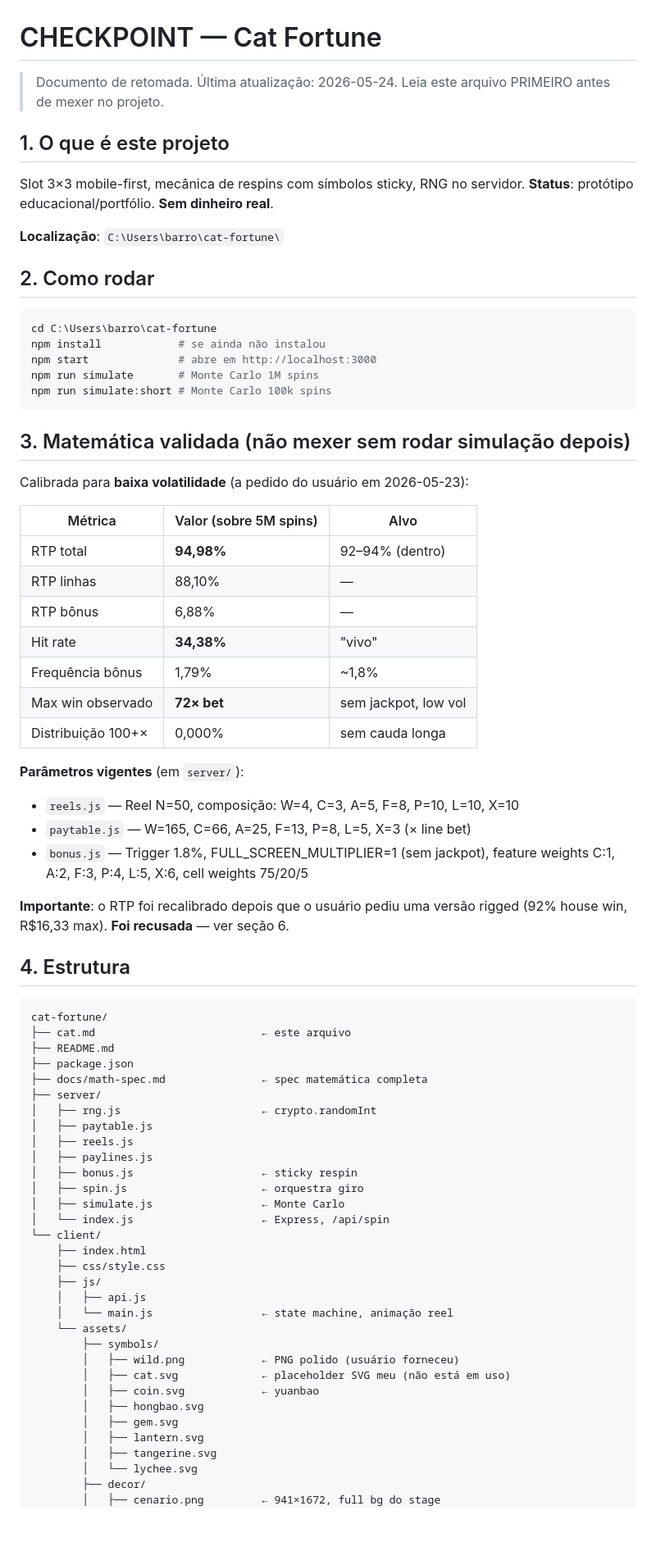
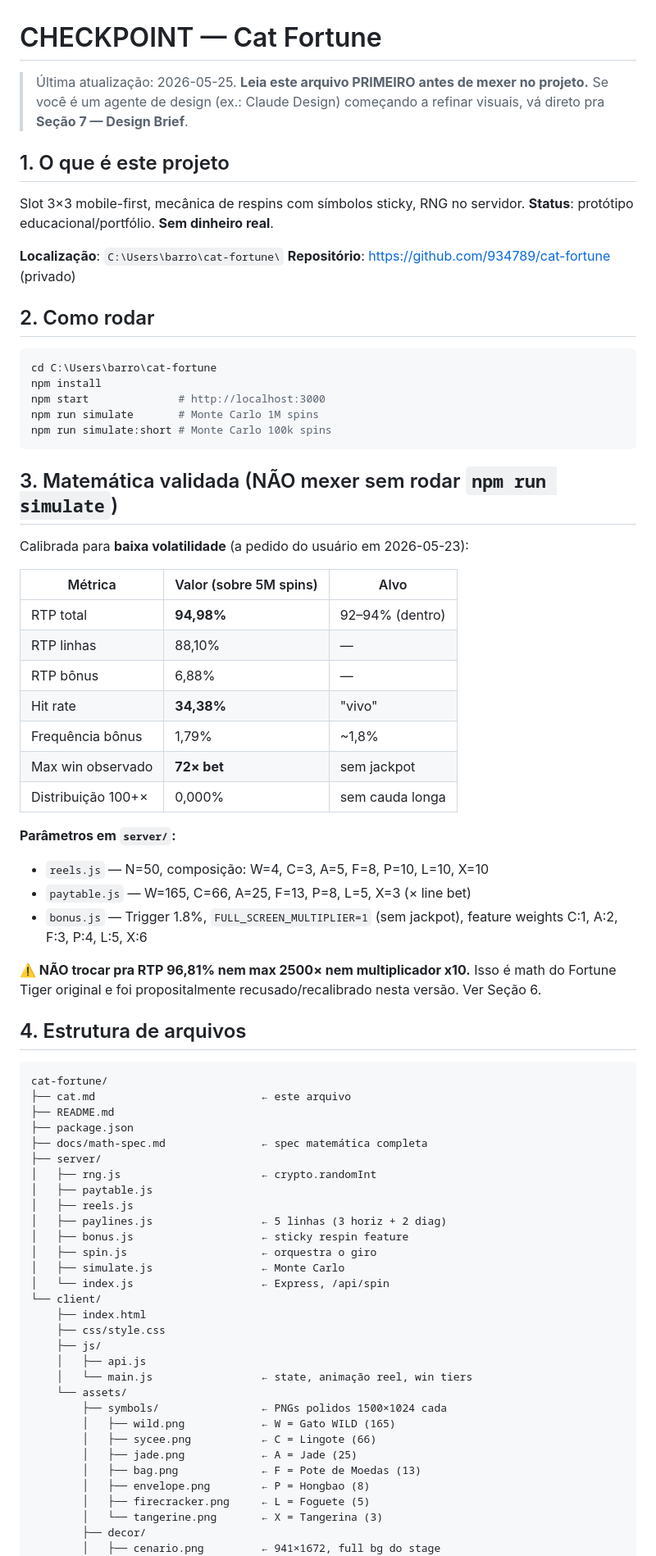
Before and after one commit to 934789/cat-fortune, a Markdown page: cat.md, the part around one of its changes. Shown at 82% size. Drawn GitHub-style; blank space fills up the shorter version.

````diff
--- a/cat.md
+++ b/cat.md
@@ -1,7 +1,8 @@
 # CHECKPOINT — Cat Fortune
 
-> Documento de retomada. Última atualização: 2026-05-24.
-> Leia este arquivo PRIMEIRO antes de mexer no projeto.
+> Última atualização: 2026-05-25.
+> **Leia este arquivo PRIMEIRO antes de mexer no projeto.**
+> Se você é um agente de design (ex.: Claude Design) começando a refinar visuais, vá direto pra **Seção 7 — Design Brief**.
 
 ## 1. O que é este projeto
 
@@ -9,40 +10,40 @@ Slot 3×3 mobile-first, mecânica de respins com símbolos sticky, RNG no servid
 **Status**: protótipo educacional/portfólio. **Sem dinheiro real**.
 
 **Localização**: `C:\Users\barro\cat-fortune\`
+**Repositório**: https://github.com/934789/cat-fortune (privado)
 
 ## 2. Como rodar
 
 ```bash
 cd C:\Users\barro\cat-fortune
-npm install            # se ainda não instalou
-npm start              # abre em http://localhost:3000
+npm install
+npm start              # http://localhost:3000
 npm run simulate       # Monte Carlo 1M spins
 npm run simulate:short # Monte Carlo 100k spins
 ```
 
-## 3. Matemática validada (não mexer sem rodar simulação depois)
+## 3. Matemática validada (NÃO mexer sem rodar `npm run simulate`)
 
 Calibrada para **baixa volatilidade** (a pedido do usuário em 2026-05-23):
 
 | Métrica | Valor (sobre 5M spins) | Alvo |
-|---------|------------------------|------|
+|---|---|---|
 | RTP total | **94,98%** | 92–94% (dentro) |
 | RTP linhas | 88,10% | — |
 | RTP bônus | 6,88% | — |
 | Hit rate | **34,38%** | "vivo" |
 | Frequência bônus | 1,79% | ~1,8% |
-| Max win observado | **72× bet** | sem jackpot, low vol |
+| Max win observado | **72× bet** | sem jackpot |
 | Distribuição 100+× | 0,000% | sem cauda longa |
 
-**Parâmetros vigentes** (em `server/`):
+**Parâmetros em `server/`:**
+- `reels.js` — N=50, composição: W=4, C=3, A=5, F=8, P=10, L=10, X=10
+- `paytable.js` — W=165, C=66, A=25, F=13, P=8, L=5, X=3 (× line bet)
+- `bonus.js` — Trigger 1.8%, `FULL_SCREEN_MULTIPLIER=1` (sem jackpot), feature weights C:1, A:2, F:3, P:4, L:5, X:6
 
-- `reels.js` — Reel N=50, composição: W=4, C=3, A=5, F=8, P=10, L=10, X=10
-- `paytable.js` — W=165, C=66, A=25, F=13, P=8, L=5, X=3 (× line bet)
-- `bonus.js` — Trigger 1.8%, FULL_SCREEN_MULTIPLIER=1 (sem jackpot), feature weights C:1, A:2, F:3, P:4, L:5, X:6, cell weights 75/20/5
+**⚠️ NÃO trocar pra RTP 96,81% nem max 2500× nem multiplicador x10.** Isso é math do Fortune Tiger original e foi propositalmente recusado/recalibrado nesta versão. Ver Seção 6.
 
-**Importante**: o RTP foi recalibrado depois que o usuário pediu uma versão rigged (92% house win, R$16,33 max). **Foi recusada** — ver seção 6.
-
-## 4. Estrutura
+## 4. Estrutura de arquivos
 
 ```
 cat-fortune/
@@ -54,9 +55,9 @@ cat-fortune/
 │   ├── rng.js                      ← crypto.randomInt
 │   ├── paytable.js
 │   ├── reels.js
-│   ├── paylines.js
-│   ├── bonus.js                    ← sticky respin
-│   ├── spin.js                     ← orquestra giro
+│   ├── paylines.js                 ← 5 linhas (3 horiz + 2 diag)
+│   ├── bonus.js                    ← sticky respin feature
+│   ├── spin.js                     ← orquestra o giro
 │   ├── simulate.js                 ← Monte Carlo
 │   └── index.js                    ← Express, /api/spin
 └── client/
@@ -64,17 +65,16 @@ cat-fortune/
     ├── css/style.css
     ├── js/
     │   ├── api.js
-    │   └── main.js                 ← state machine, animação reel
+    │   └── main.js                 ← state, animação reel, win tiers
     └── assets/
-        ├── symbols/
-        │   ├── wild.png            ← PNG polido (usuário forneceu)
-        │   ├── cat.svg             ← placeholder SVG meu (não está em uso)
-        │   ├── coin.svg            ← yuanbao
-        │   ├── hongbao.svg
-        │   ├── gem.svg
-        │   ├── lantern.svg
-        │   ├── tangerine.svg
-        │   └── lychee.svg
+        ├── symbols/                ← PNGs polidos 1500×1024 cada
+        │   ├── wild.png            ← W = Gato WILD (165)
+        │   ├── sycee.png           ← C = Lingote (66)
+        │   ├── jade.png            ← A = Jade (25)
+        │   ├── bag.png             ← F = Pote de Moedas (13)
+        │   ├── envelope.png        ← P = Hongbao (8)
+        │   ├── firecracker.png     ← L = Foguete (5)
+        │   └── tangerine.png       ← X = Tangerina (3)
         ├── decor/
         │   ├── cenario.png         ← 941×1672, full bg do stage
         │   ├── logo.png            ← "CAT FORTUNE" 3D
````
Also changed, not shown: other parts of cat.md (+116 -50 lines).
